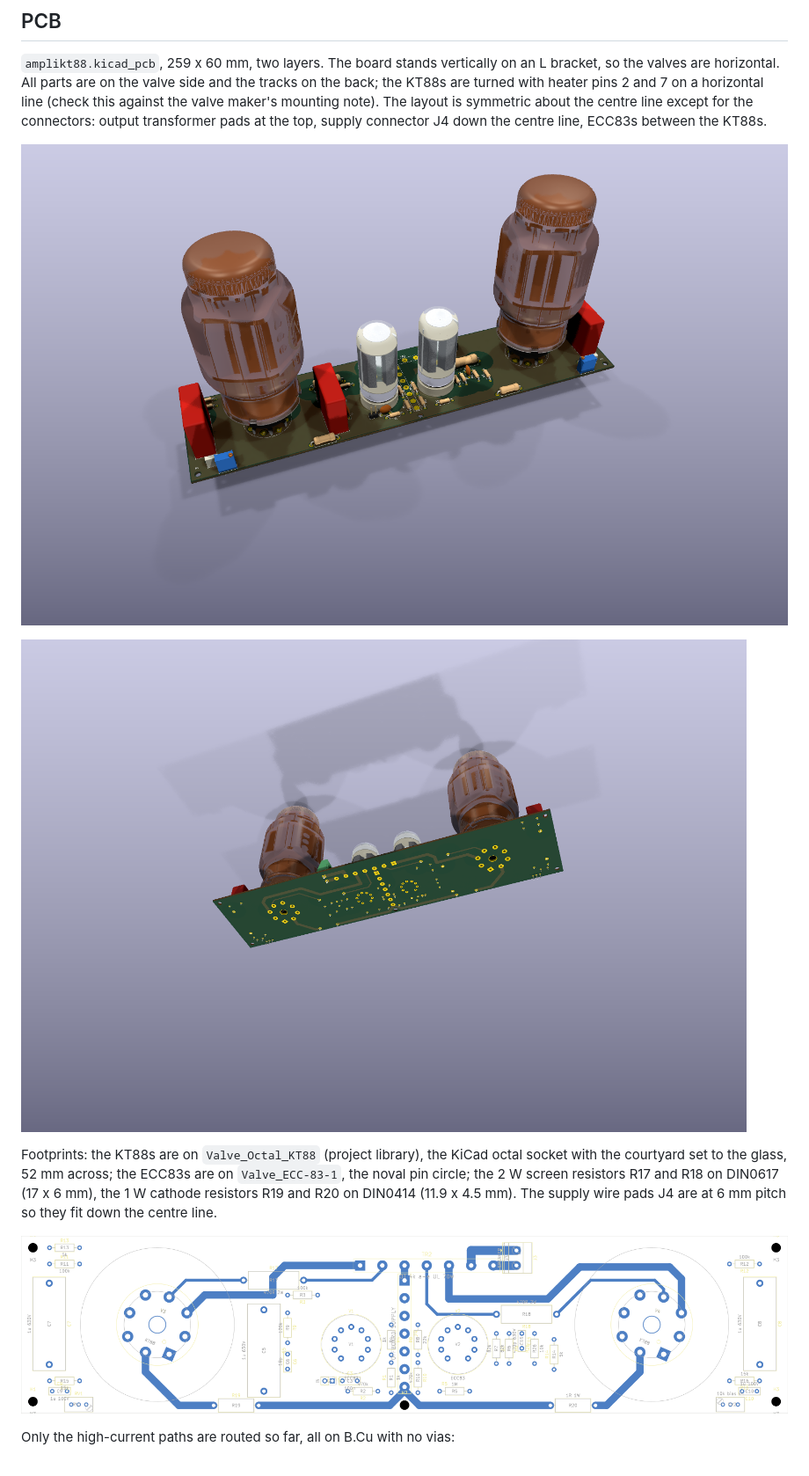
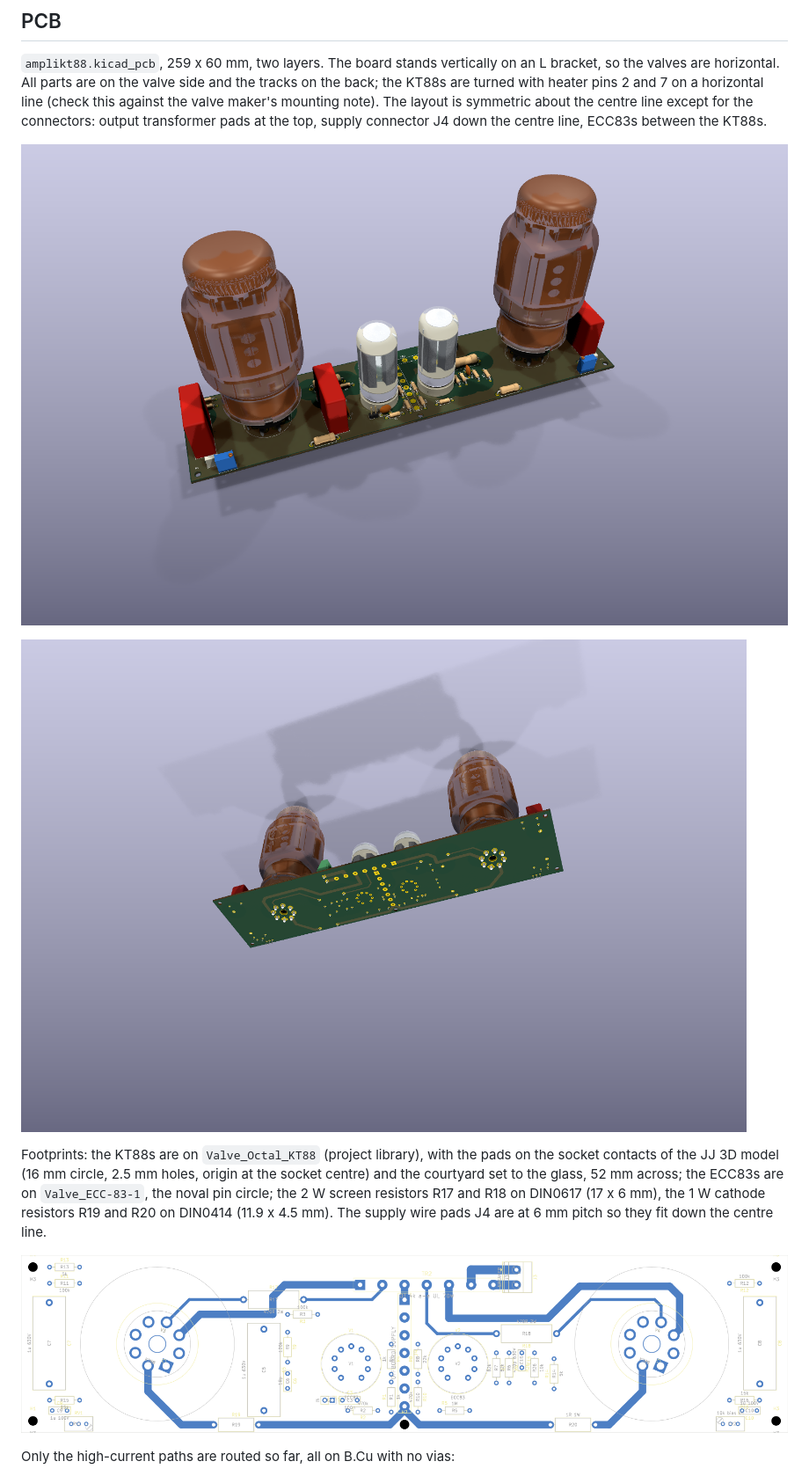
Before and after one commit to lucatib/amplikt88, a Markdown page: README.md, the part around the change. Shown at 88% size. Rendered like a GitHub page; pictures changed too: docs/pcb-3d-bottom.png, docs/pcb-3d-perspective.png, docs/pcb-routing.png.

```diff
--- a/README.md
+++ b/README.md
@@ -42,7 +42,7 @@ B+ is about 450 V and the reservoir capacitors hold charge after power-off. The
 
 ![3D view of the back](docs/pcb-3d-bottom.png)
 
-Footprints: the KT88s are on `Valve_Octal_KT88` (project library), the KiCad octal socket with the courtyard set to the glass, 52 mm across; the ECC83s are on `Valve_ECC-83-1`, the noval pin circle; the 2 W screen resistors R17 and R18 on DIN0617 (17 x 6 mm), the 1 W cathode resistors R19 and R20 on DIN0414 (11.9 x 4.5 mm). The supply wire pads J4 are at 6 mm pitch so they fit down the centre line.
+Footprints: the KT88s are on `Valve_Octal_KT88` (project library), with the pads on the socket contacts of the JJ 3D model (16 mm circle, 2.5 mm holes, origin at the socket centre) and the courtyard set to the glass, 52 mm across; the ECC83s are on `Valve_ECC-83-1`, the noval pin circle; the 2 W screen resistors R17 and R18 on DIN0617 (17 x 6 mm), the 1 W cathode resistors R19 and R20 on DIN0414 (11.9 x 4.5 mm). The supply wire pads J4 are at 6 mm pitch so they fit down the centre line.
 
 ![Power routing on B.Cu](docs/pcb-routing.png)
 
```
Also changed, not shown: 3dmodels/README.md (+3 -1 lines), docs/pcb-3d.png, docs/pcb-ground-plane.png, 4 other files.
